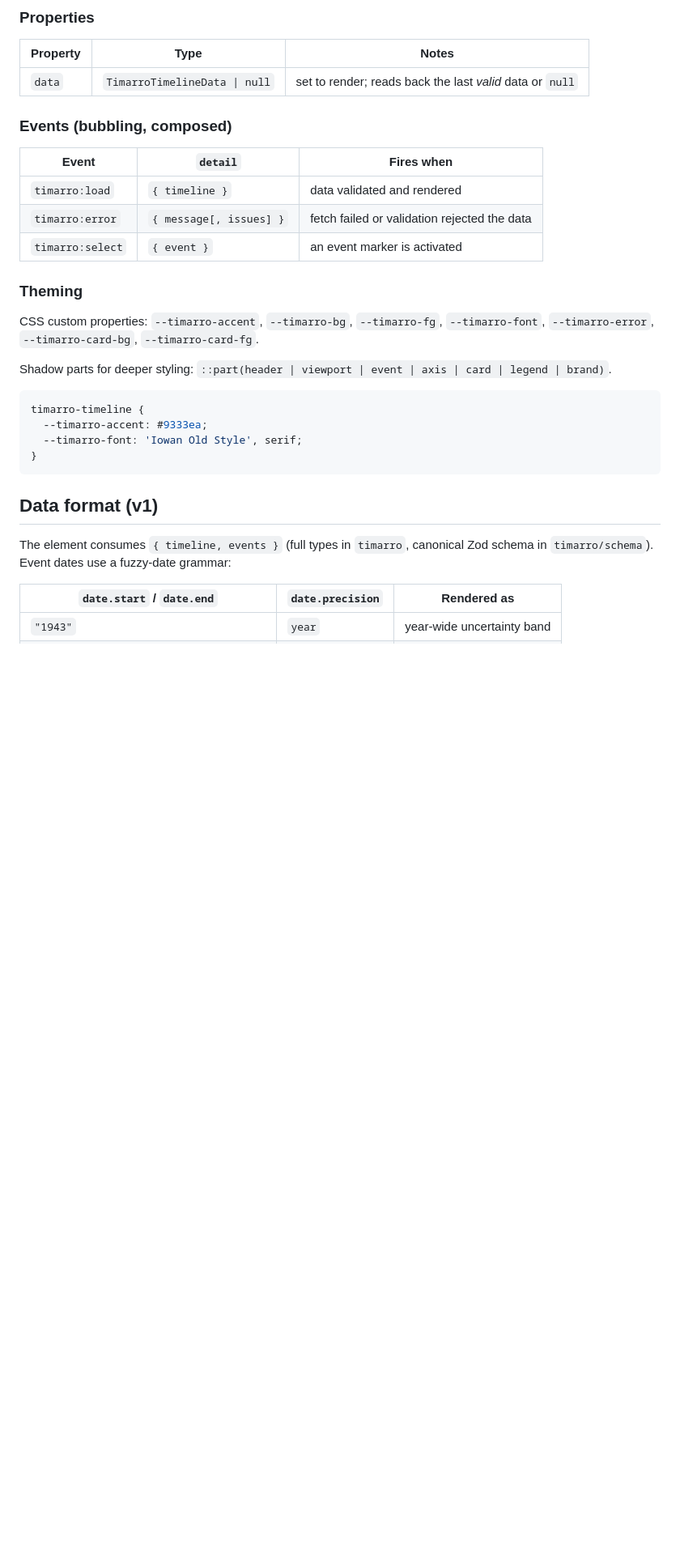
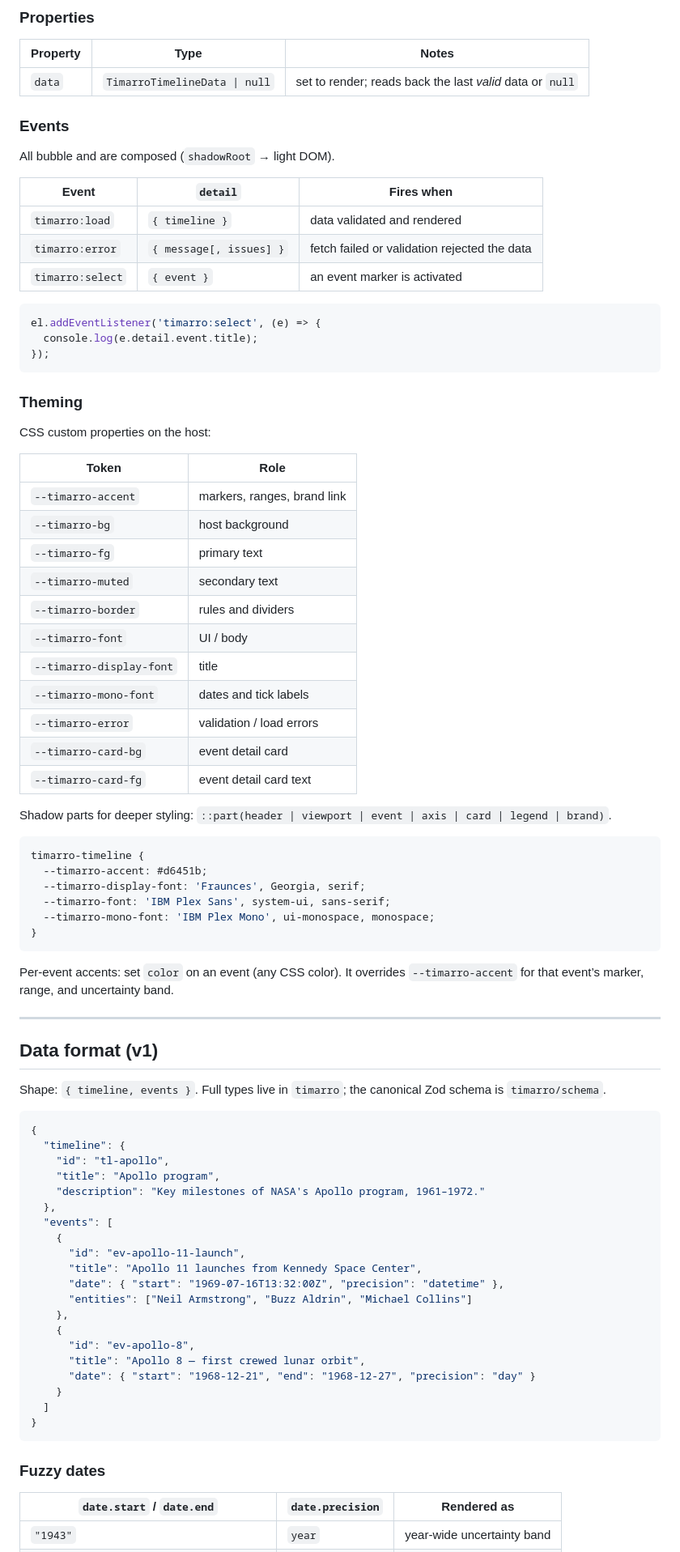
Before and after one commit to martinpraha6/timarro, a Markdown page: README.md, the part around one of its changes. Shown at 81% size. Drawn GitHub-style; blank space fills up the shorter version.

Commit message:
docs: rewrite README for install, API, and theming
Co-authored-by: Cursor <cursoragent@cursor.com>

````diff
--- a/README.md
+++ b/README.md
@@ -73,9 +111,11 @@ export default function Timeline() {
 
 | Property | Type                          | Notes                                                     |
 | -------- | ----------------------------- | --------------------------------------------------------- |
-| `data`   | `TimarroTimelineData \| null` | set to render; reads back the last _valid_ data or `null` |
+| `data`   | `TimarroTimelineData \| null` | set to render; reads back the last *valid* data or `null` |
 
-### Events (bubbling, composed)
+### Events
+
+All bubble and are composed (`shadowRoot` → light DOM).
 
 | Event            | `detail`                | Fires when                                   |
 | ---------------- | ----------------------- | -------------------------------------------- |
@@ -83,24 +123,74 @@ export default function Timeline() {
 | `timarro:error`  | `{ message[, issues] }` | fetch failed or validation rejected the data |
 | `timarro:select` | `{ event }`             | an event marker is activated                 |
 
+```ts
+el.addEventListener('timarro:select', (e) => {
+  console.log(e.detail.event.title);
+});
+```
+
 ### Theming
 
-CSS custom properties: `--timarro-accent`, `--timarro-bg`, `--timarro-fg`,
-`--timarro-font`, `--timarro-error`, `--timarro-card-bg`, `--timarro-card-fg`.
+CSS custom properties on the host:
 
-Shadow parts for deeper styling: `::part(header | viewport | event | axis | card | legend | brand)`.
+| Token                   | Role                         |
+| ----------------------- | ---------------------------- |
+| `--timarro-accent`      | markers, ranges, brand link  |
+| `--timarro-bg`          | host background              |
+| `--timarro-fg`          | primary text                 |
+| `--timarro-muted`       | secondary text               |
+| `--timarro-border`      | rules and dividers           |
+| `--timarro-font`        | UI / body                    |
+| `--timarro-display-font`| title                        |
+| `--timarro-mono-font`   | dates and tick labels        |
+| `--timarro-error`       | validation / load errors     |
+| `--timarro-card-bg`     | event detail card            |
+| `--timarro-card-fg`     | event detail card text       |
+
+Shadow parts for deeper styling:
+`::part(header | viewport | event | axis | card | legend | brand)`.
 
 ```css
 timarro-timeline {
-  --timarro-accent: #9333ea;
-  --timarro-font: 'Iowan Old Style', serif;
+  --timarro-accent: #d6451b;
+  --timarro-display-font: 'Fraunces', Georgia, serif;
+  --timarro-font: 'IBM Plex Sans', system-ui, sans-serif;
+  --timarro-mono-font: 'IBM Plex Mono', ui-monospace, monospace;
 }
 ```
 
+Per-event accents: set `color` on an event (any CSS color). It overrides `--timarro-accent` for that event’s marker, range, and uncertainty band.
+
+---
+
 ## Data format (v1)
 
-The element consumes `{ timeline, events }` (full types in `timarro`, canonical Zod
-schema in `timarro/schema`). Event dates use a fuzzy-date grammar:
+Shape: `{ timeline, events }`. Full types live in `timarro`; the canonical Zod schema is `timarro/schema`.
+
+```json
+{
+  "timeline": {
+    "id": "tl-apollo",
+    "title": "Apollo program",
+    "description": "Key milestones of NASA's Apollo program, 1961–1972."
+  },
+  "events": [
+    {
+      "id": "ev-apollo-11-launch",
+      "title": "Apollo 11 launches from Kennedy Space Center",
+      "date": { "start": "1969-07-16T13:32:00Z", "precision": "datetime" },
+      "entities": ["Neil Armstrong", "Buzz Aldrin", "Michael Collins"]
+    },
+    {
+      "id": "ev-apollo-8",
+      "title": "Apollo 8 — first crewed lunar orbit",
+      "date": { "start": "1968-12-21", "end": "1968-12-27", "precision": "day" }
+    }
+  ]
+}
+```
+
+### Fuzzy dates
 
 | `date.start` / `date.end`              | `date.precision` | Rendered as                |
 | -------------------------------------- | ---------------- | -------------------------- |
````
Also changed, not shown: other parts of README.md (+75 -27 lines).
